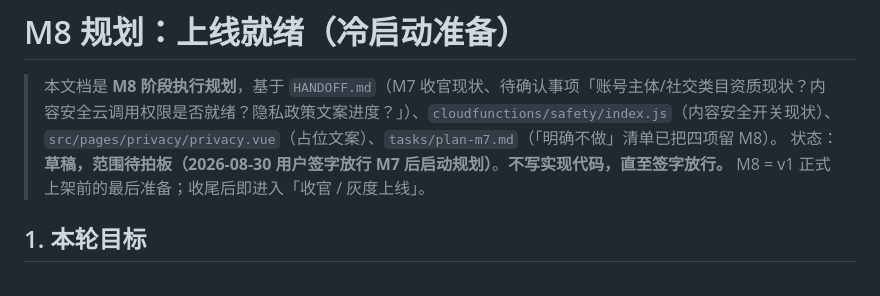
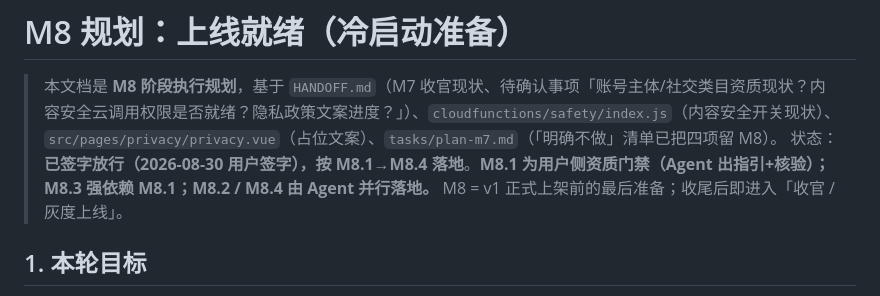
Before and after one commit to Tea-Codeman/love_app, a Markdown page: tasks/plan-m8.md, the part around the change. Drawn GitHub-style.

Commit message:
docs(plan): M8 规划签字放行标记（2026-08-30 23:41）

```diff
--- a/tasks/plan-m8.md
+++ b/tasks/plan-m8.md
@@ -1,7 +1,7 @@
 # M8 规划：上线就绪（冷启动准备）
 
 > 本文档是 **M8 阶段执行规划**，基于 `HANDOFF.md`（M7 收官现状、待确认事项「账号主体/社交类目资质现状？内容安全云调用权限是否就绪？隐私政策文案进度？」）、`cloudfunctions/safety/index.js`（内容安全开关现状）、`src/pages/privacy/privacy.vue`（占位文案）、`tasks/plan-m7.md`（「明确不做」清单已把四项留 M8）。
-> 状态：**草稿，范围待拍板（2026-08-30 用户签字放行 M7 后启动规划）**。**不写实现代码，直至签字放行。**
+> 状态：**已签字放行（2026-08-30 用户签字），按 M8.1→M8.4 落地**。**M8.1 为用户侧资质门禁（Agent 出指引+核验）；M8.3 强依赖 M8.1；M8.2 / M8.4 由 Agent 并行落地。**
 > M8 = v1 正式上架前的最后准备；收尾后即进入「收官 / 灰度上线」。
 
 ## 1. 本轮目标
```
